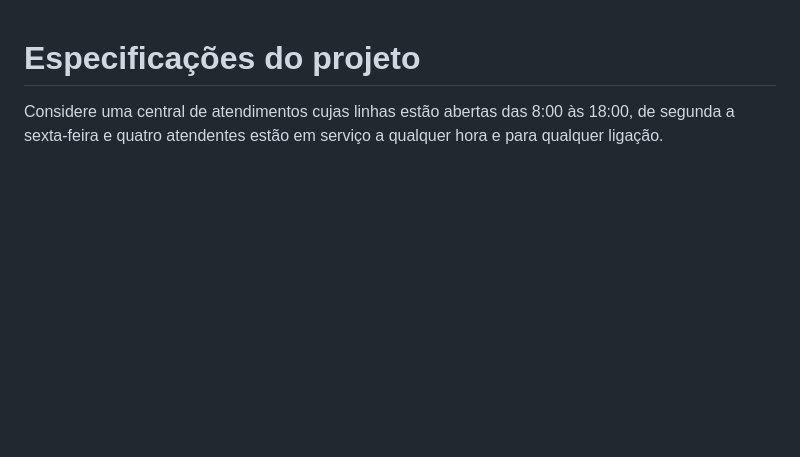
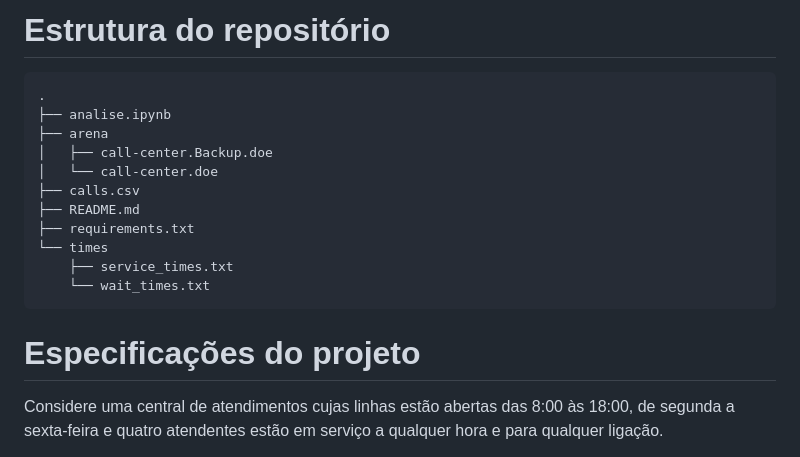
Before and after one commit to lucasgmalheiros/projeto-simulacao, a Markdown page: README.md, the part around the change. Rendered like a GitHub page; blank space fills up the shorter version.

```diff
--- a/README.md
+++ b/README.md
@@ -1,3 +1,16 @@
+# Estrutura do repositório
+    .
+    ├── analise.ipynb
+    ├── arena
+    │   ├── call-center.Backup.doe
+    │   └── call-center.doe
+    ├── calls.csv
+    ├── README.md
+    ├── requirements.txt
+    └── times
+        ├── service_times.txt
+        └── wait_times.txt
+
 # Especificações do projeto
 
 Considere uma central de atendimentos cujas linhas estão abertas das 8:00 às 18:00, de segunda a sexta-feira e quatro atendentes estão em serviço a qualquer hora e para qualquer ligação.
```
